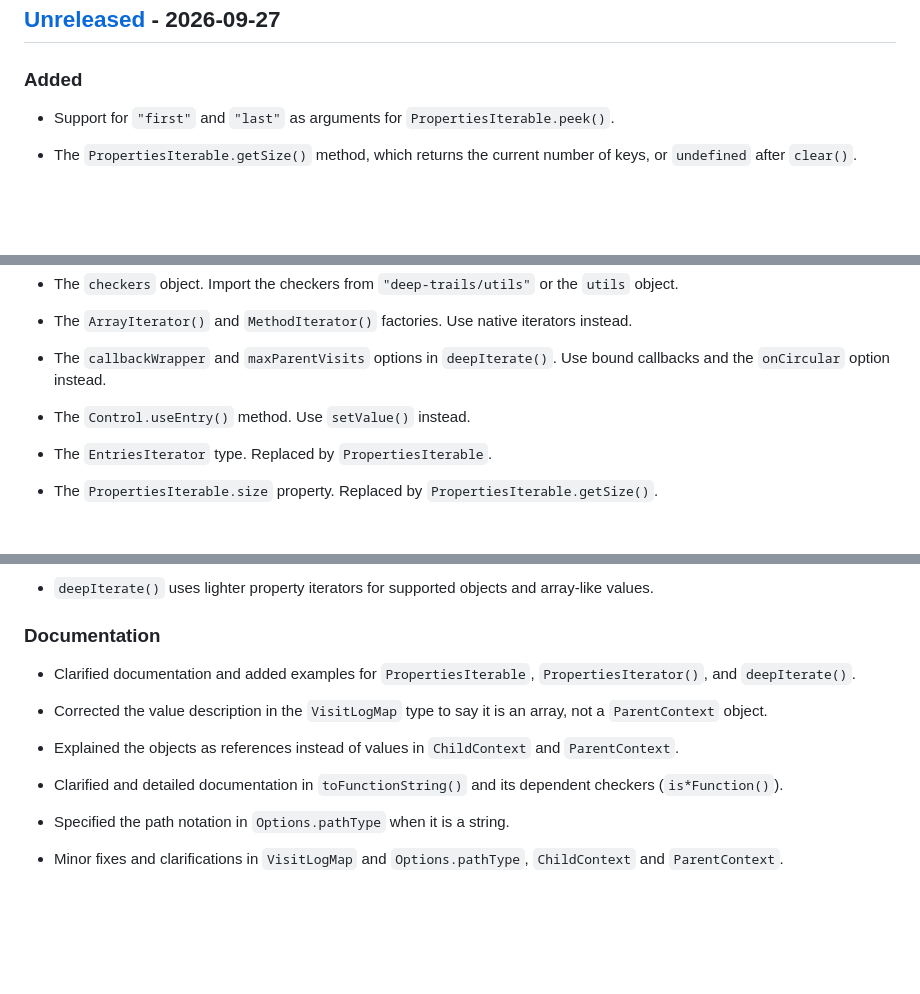
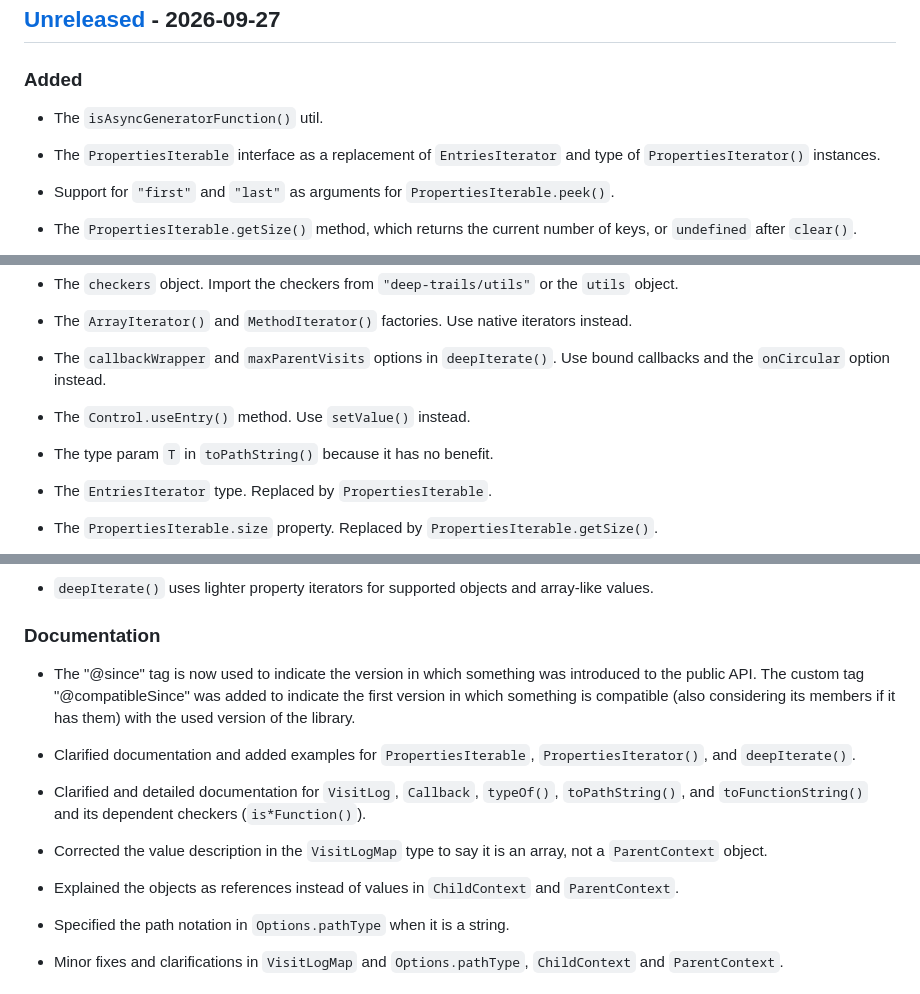
Before and after one commit to Gadiel-H/deep-trails, a Markdown page: CHANGELOG.md, 3 parts joined by grey strips. GitHub-like rendering; blank space fills up the shorter version.

```diff
--- a/CHANGELOG.md
+++ b/CHANGELOG.md
@@ -8,6 +8,10 @@ For more details about a release, click on the corresponding version.
 ## [Unreleased] - 2026-09-27
 
 ### Added
+
+- The `isAsyncGeneratorFunction()` util.
+
+- The `PropertiesIterable` interface as a replacement of `EntriesIterator` and type of `PropertiesIterator()` instances.
 
 - Support for `"first"` and `"last"` as arguments for `PropertiesIterable.peek()`.
 
@@ -37,6 +41,8 @@ For more details about a release, click on the corresponding version.
 
 - The `Control.useEntry()` method. Use `setValue()` instead.
 
+- The type param `T` in `toPathString()` because it has no benefit.
+
 - The `EntriesIterator` type. Replaced by `PropertiesIterable`.
 
 - The `PropertiesIterable.size` property. Replaced by `PropertiesIterable.getSize()`.
@@ -120,13 +152,16 @@ For more details about a release, click on the corresponding version.
 
 ### Documentation
 
+- The "@since" tag is now used to indicate the version in which something was introduced to the public API.
+  The custom tag "@compatibleSince" was added to indicate the first version in which something is compatible (also considering its members if it has them) with the used version of the library.
+
 - Clarified documentation and added examples for `PropertiesIterable`, `PropertiesIterator()`, and `deepIterate()`.
+
+- Clarified and detailed documentation for `VisitLog`, `Callback`, `typeOf()`, `toPathString()`, and `toFunctionString()` and its dependent checkers (`is*Function()`).
 
 - Corrected the value description in the `VisitLogMap` type to say it is an array, not a `ParentContext` object.
 
 - Explained the objects as references instead of values in `ChildContext` and `ParentContext`.
-
-- Clarified and detailed documentation in `toFunctionString()` and its dependent checkers (`is*Function()`).
 
 - Specified the path notation in `Options.pathType` when it is a string.
 
```
Also changed, not shown: other parts of CHANGELOG.md (+31 -5 lines).
